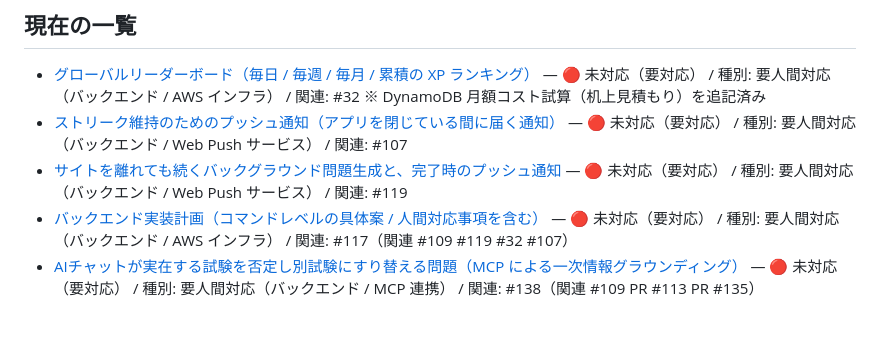
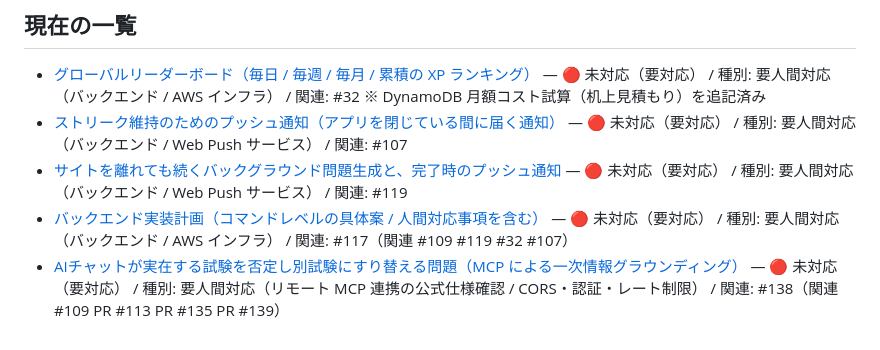
Before and after one commit to Kenta-Matsuda/Kenta-Matsuda.github.io-aws-study, a Markdown page: docs/action-required/README.md, the part around the change. Drawn GitHub-style.

```diff
--- a/docs/action-required/README.md
+++ b/docs/action-required/README.md
@@ -71,4 +71,4 @@
 - [ストリーク維持のためのプッシュ通知（アプリを閉じている間に届く通知）](streak-push-notifications.md) — 🔴 未対応（要対応） / 種別: 要人間対応（バックエンド / Web Push サービス） / 関連: #107
 - [サイトを離れても続くバックグラウンド問題生成と、完了時のプッシュ通知](issue-119-background-generation-notifications.md) — 🔴 未対応（要対応） / 種別: 要人間対応（バックエンド / Web Push サービス） / 関連: #119
 - [バックエンド実装計画（コマンドレベルの具体案 / 人間対応事項を含む）](issue-117-backend-implementation-plan.md) — 🔴 未対応（要対応） / 種別: 要人間対応（バックエンド / AWS インフラ） / 関連: #117（関連 #109 #119 #32 #107）
-- [AIチャットが実在する試験を否定し別試験にすり替える問題（MCP による一次情報グラウンディング）](issue-138-ai-chat-exam-grounding.md) — 🔴 未対応（要対応） / 種別: 要人間対応（バックエンド / MCP 連携） / 関連: #138（関連 #109 PR #113 PR #135）
+- [AIチャットが実在する試験を否定し別試験にすり替える問題（MCP による一次情報グラウンディング）](issue-138-ai-chat-exam-grounding.md) — 🔴 未対応（要対応） / 種別: 要人間対応（リモート MCP 連携の公式仕様確認 / CORS・認証・レート制限） / 関連: #138（関連 #109 PR #113 PR #135 PR #139）
```
Also changed, not shown: docs/action-required/issue-138-ai-chat-exam-grounding.md (+23 -11 lines), docs/index.md (+1 -1 lines).
